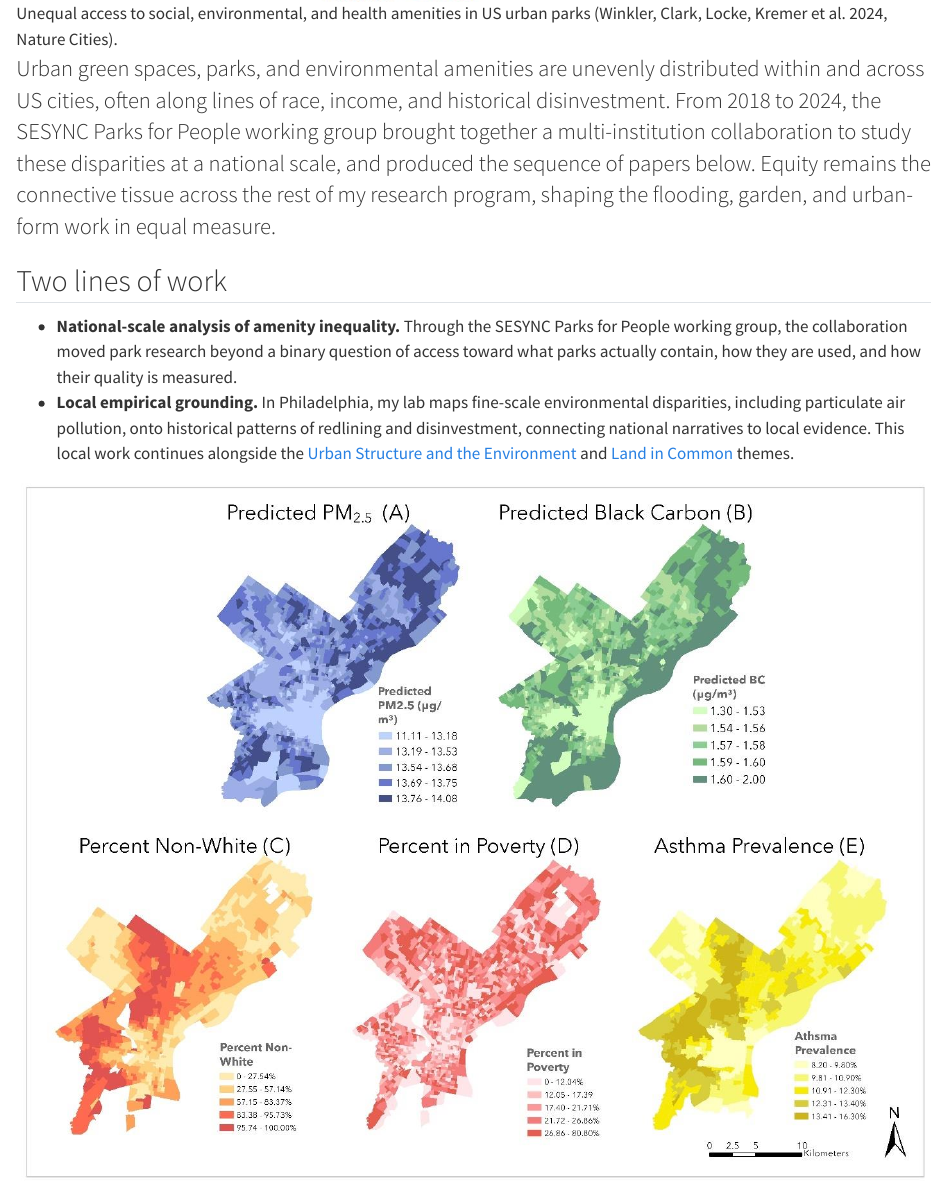
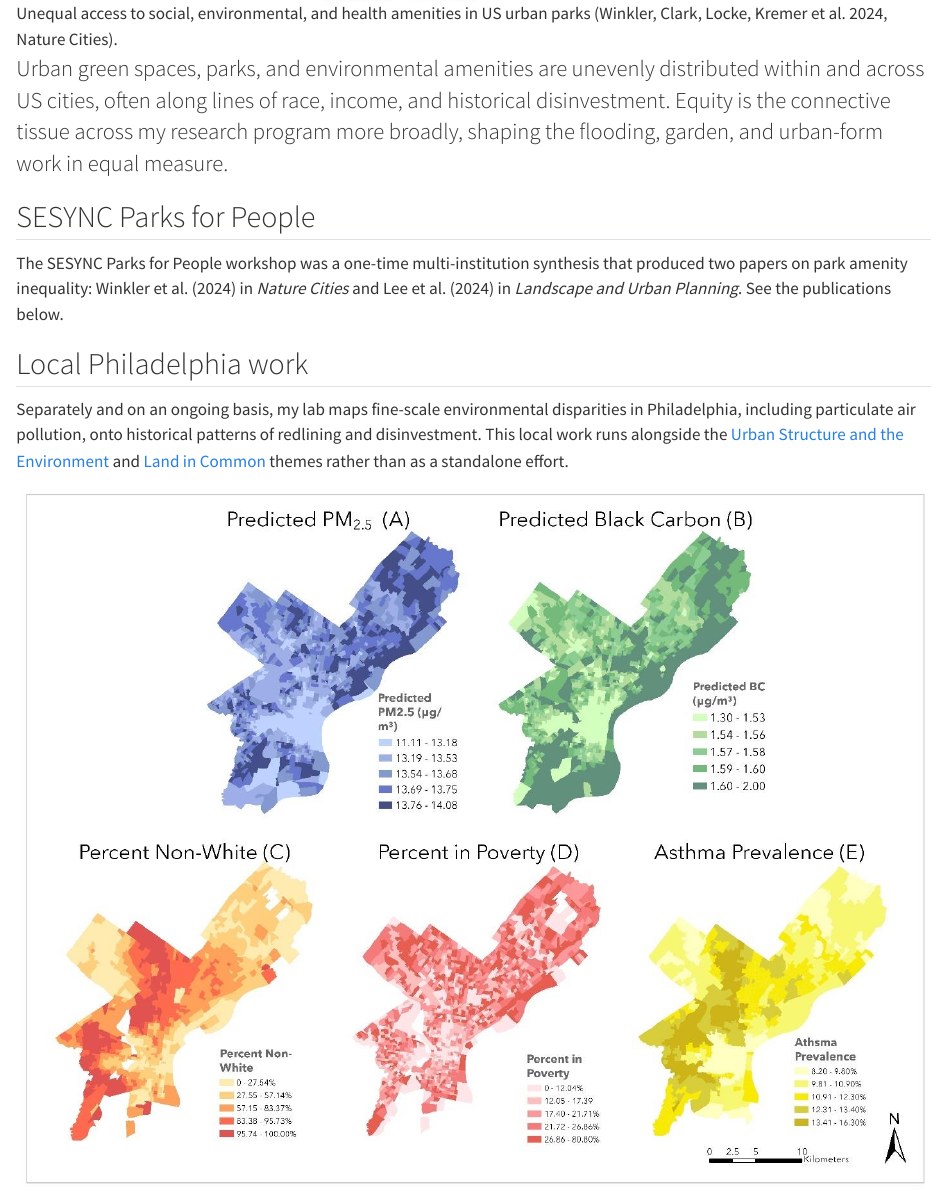
Before and after one commit to pelegkremer-jpg/pelegkremer-site, a Quarto document (projects/environmental-justice.qmd): the page in a window 1100 px wide, from 540 px down. Rendered offline with R 4.5, knitr and Pandoc in place of Quarto, with nearby package versions.

Commit message:
EJ page: correct SESYNC scope (one-time workshop, 2 papers); separate from local PHL work; drop wrong dates

```diff
--- a/projects/environmental-justice.qmd
+++ b/projects/environmental-justice.qmd
@@ -7,13 +7,16 @@ description: "Park amenity inequality and local environmental disparities in Phi
 ![Unequal access to social, environmental, and health amenities in US urban parks (Winkler, Clark, Locke, Kremer et al. 2024, Nature Cities).](../assets/projects/parks-inequality.jpg){fig-alt="Park amenity inequality across US cities"}
 
 ::: {.lead}
-Urban green spaces, parks, and environmental amenities are unevenly distributed within and across US cities, often along lines of race, income, and historical disinvestment. From 2018 to 2024, the SESYNC Parks for People working group brought together a multi-institution collaboration to study these disparities at a national scale, and produced the sequence of papers below. Equity remains the connective tissue across the rest of my research program, shaping the flooding, garden, and urban-form work in equal measure.
+Urban green spaces, parks, and environmental amenities are unevenly distributed within and across US cities, often along lines of race, income, and historical disinvestment. Equity is the connective tissue across my research program more broadly, shaping the flooding, garden, and urban-form work in equal measure.
 :::
 
-## Two lines of work
+## SESYNC Parks for People
 
-- **National-scale analysis of amenity inequality.** Through the SESYNC Parks for People working group, the collaboration moved park research beyond a binary question of access toward what parks actually contain, how they are used, and how their quality is measured.
-- **Local empirical grounding.** In Philadelphia, my lab maps fine-scale environmental disparities, including particulate air pollution, onto historical patterns of redlining and disinvestment, connecting national narratives to local evidence. This local work continues alongside the [Urban Structure and the Environment](urban-structure.qmd) and [Land in Common](land-in-common.qmd) themes.
+The SESYNC Parks for People workshop was a one-time multi-institution synthesis that produced two papers on park amenity inequality: Winkler et al. (2024) in *Nature Cities* and Lee et al. (2024) in *Landscape and Urban Planning*. See the publications below.
+
+## Local Philadelphia work
+
+Separately and on an ongoing basis, my lab maps fine-scale environmental disparities in Philadelphia, including particulate air pollution, onto historical patterns of redlining and disinvestment. This local work runs alongside the [Urban Structure and the Environment](urban-structure.qmd) and [Land in Common](land-in-common.qmd) themes rather than as a standalone effort.
 
 ![Fine-scale particulate air pollution disparities in Philadelphia overlaid on historical patterns of redlining and disinvestment (Scolio, Bohra, Kremer, Shakya 2024, Atmosphere).](../assets/projects/pm25-redlining.jpg){fig-alt="PM2.5 air pollution and redlining overlay"}
 
```
